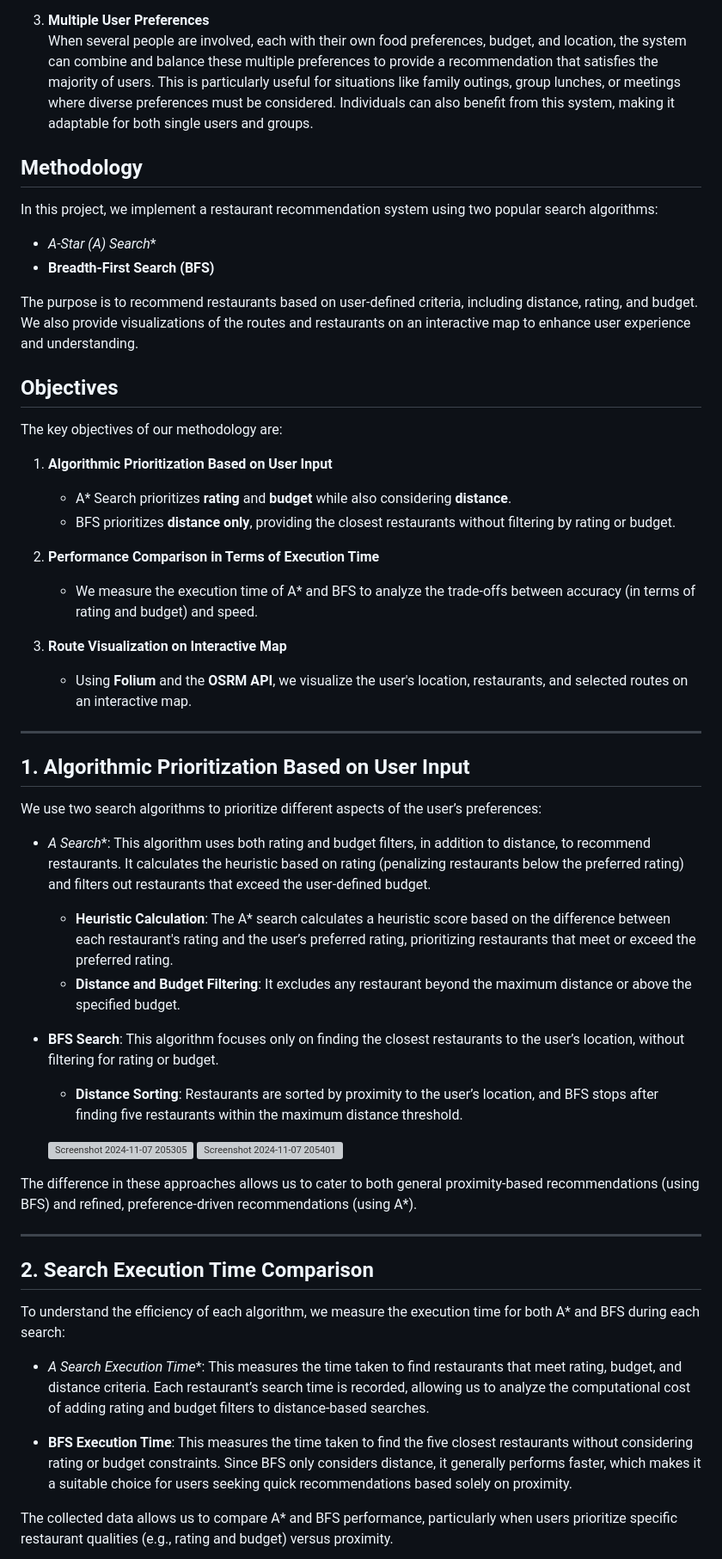
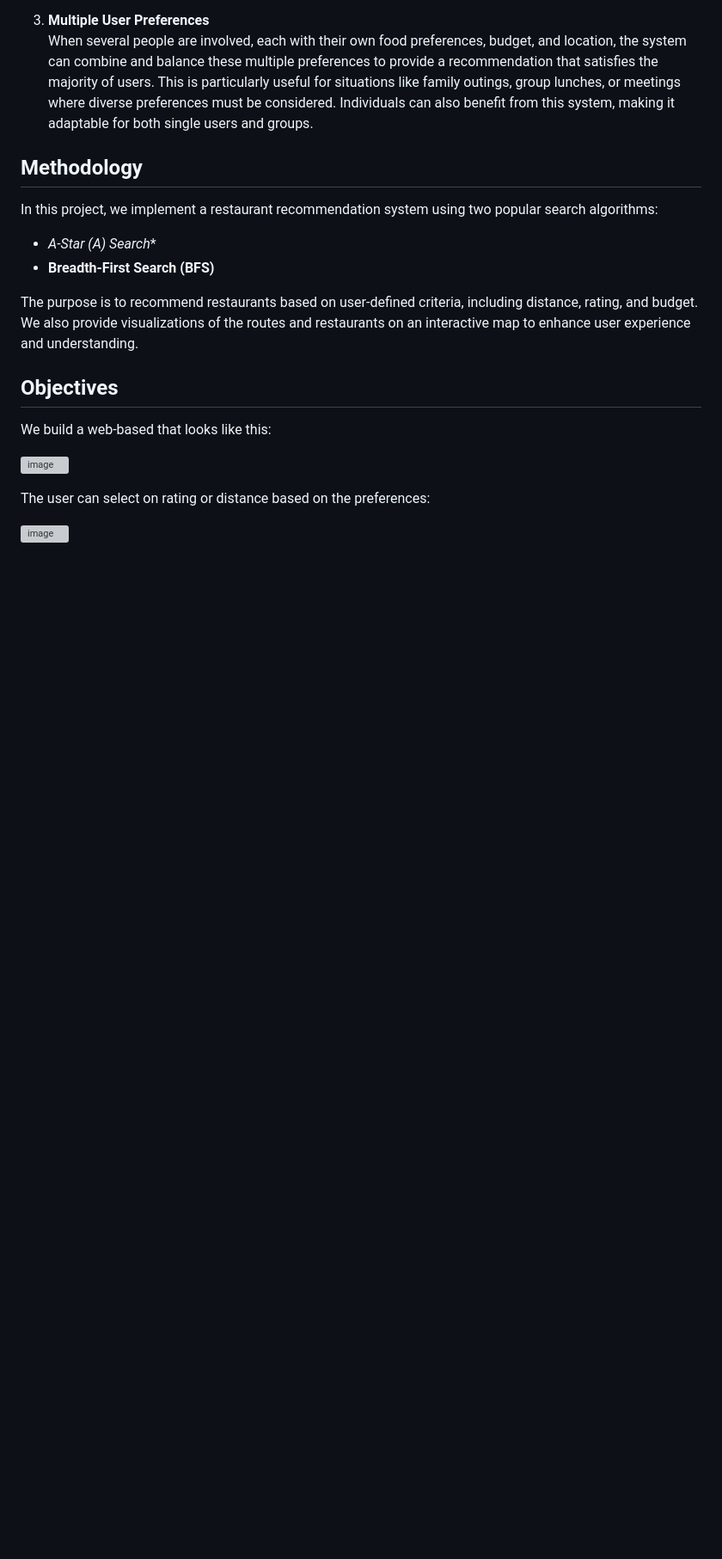
Before and after one commit to qyqystilllearning/Restaurant-Recommendation-System-IUP-Informatics-ITS, a Markdown page: README.md, the part around the change printed below. Shown: that part at 86% size. Rendered like a GitHub page; blank space fills up the shorter version; grey boxes are pictures that could not be loaded.

```diff
--- a/README.md
+++ b/README.md
@@ -57,48 +51,11 @@ The purpose is to recommend restaurants based on user-defined criteria, includin
 
 ## Objectives
 
-The key objectives of our methodology are:
+We build a web-based that looks like this:
 
-1. **Algorithmic Prioritization Based on User Input**
-   - A* Search prioritizes **rating** and **budget** while also considering **distance**.
-   - BFS prioritizes **distance only**, providing the closest restaurants without filtering by rating or budget.
+![image](https://github.com/user-attachments/assets/4fedee32-f50a-48e3-a115-7786c4236d09)
 
-2. **Performance Comparison in Terms of Execution Time**
-   - We measure the execution time of A* and BFS to analyze the trade-offs between accuracy (in terms of rating and budget) and speed.
+The user can select on rating or distance based on the preferences:
 
-3. **Route Visualization on Interactive Map**
-   - Using **Folium** and the **OSRM API**, we visualize the user's location, restaurants, and selected routes on an interactive map.
+![image](https://github.com/user-attachments/assets/f60f243b-8c22-478c-b4f1-fbefeacf28c8)
 
----
-
-## 1. Algorithmic Prioritization Based on User Input
-
-We use two search algorithms to prioritize different aspects of the user’s preferences:
-
-- **A* Search**: This algorithm uses both rating and budget filters, in addition to distance, to recommend restaurants. It calculates the heuristic based on rating (penalizing restaurants below the preferred rating) and filters out restaurants that exceed the user-defined budget.
-
-  - **Heuristic Calculation**: The A* search calculates a heuristic score based on the difference between each restaurant's rating and the user’s preferred rating, prioritizing restaurants that meet or exceed the preferred rating.
-  - **Distance and Budget Filtering**: It excludes any restaurant beyond the maximum distance or above the specified budget.
-
-- **BFS Search**: This algorithm focuses only on finding the closest restaurants to the user’s location, without filtering for rating or budget.
-
-  - **Distance Sorting**: Restaurants are sorted by proximity to the user’s location, and BFS stops after finding five restaurants within the maximum distance threshold.
-
-  ![Screenshot 2024-11-07 205305](https://github.com/user-attachments/assets/eabff204-a5b0-4080-a8d9-7b5a1c5584d1)
-  ![Screenshot 2024-11-07 205401](https://github.com/user-attachments/assets/2bab137f-e7ab-4157-aea7-a186f35af3ad)
-
-
-The difference in these approaches allows us to cater to both general proximity-based recommendations (using BFS) and refined, preference-driven recommendations (using A*).
-
----
-
-## 2. Search Execution Time Comparison
-
-To understand the efficiency of each algorithm, we measure the execution time for both A* and BFS during each search:
-
-- **A* Search Execution Time**: This measures the time taken to find restaurants that meet rating, budget, and distance criteria. Each restaurant’s search time is recorded, allowing us to analyze the computational cost of adding rating and budget filters to distance-based searches.
-
-- **BFS Execution Time**: This measures the time taken to find the five closest restaurants without considering rating or budget constraints. Since BFS only considers distance, it generally performs faster, which makes it a suitable choice for users seeking quick recommendations based solely on proximity.
-
-The collected data allows us to compare A* and BFS performance, particularly when users prioritize specific restaurant qualities (e.g., rating and budget) versus proximity.
-
```
Also changed, not shown: other parts of README.md (+1 -31 lines).
